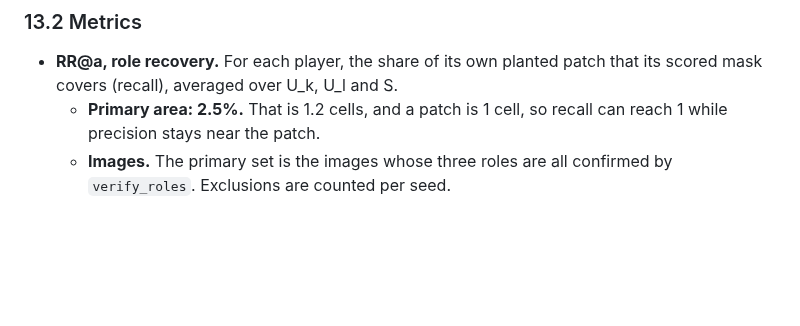
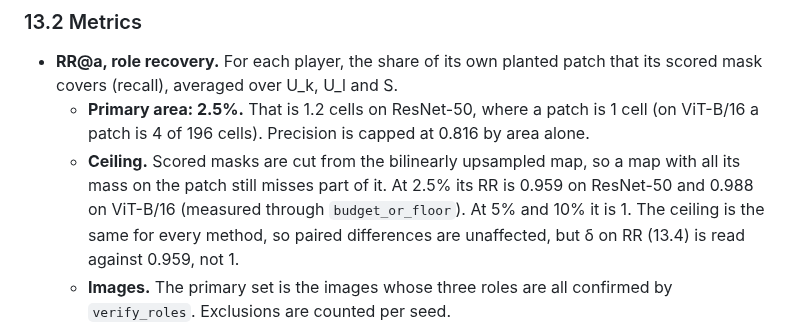
Before and after one commit to supreethms1809/gambit, a Markdown page: docs/paper/EVAL_PLAN.md, the part around the change. Drawn GitHub-style; blank space fills up the shorter version.

Commit message:
State RR's ceiling at 2.5% in EVAL_PLAN 13.2.
The section said recall can reach 1 at 2.5%. Scored masks are cut from the
bilinearly upsampled map, so a map with all its mass on the patch reaches
0.959 on ResNet-50 and 0.988 on ViT-B/16 (measured through
budget_or_floor). Paired differences are unaffected; the RR margin is read
against that ceiling.

Co-Authored-By: Claude Opus 5.5 <noreply@anthropic.com>

```diff
--- a/docs/paper/EVAL_PLAN.md
+++ b/docs/paper/EVAL_PLAN.md
@@ -439,7 +439,8 @@ Reported with intervals, untested:
 ### 13.2 Metrics
 
 - **RR@a, role recovery.** For each player, the share of its own planted patch that its scored mask covers (recall), averaged over U_k, U_l and S.
-  - **Primary area: 2.5%.** That is 1.2 cells, and a patch is 1 cell, so recall can reach 1 while precision stays near the patch.
+  - **Primary area: 2.5%.** That is 1.2 cells on ResNet-50, where a patch is 1 cell (on ViT-B/16 a patch is 4 of 196 cells). Precision is capped at 0.816 by area alone.
+  - **Ceiling.** Scored masks are cut from the bilinearly upsampled map, so a map with all its mass on the patch still misses part of it. At 2.5% its RR is 0.959 on ResNet-50 and 0.988 on ViT-B/16 (measured through `budget_or_floor`). At 5% and 10% it is 1. The ceiling is the same for every method, so paired differences are unaffected, but δ on RR (13.4) is read against 0.959, not 1.
   - **Images.** The primary set is the images whose three roles are all confirmed by `verify_roles`. Exclusions are counted per seed.
 - **PUR and SV.** Defined in `FORMULATION_DECOMPOSITION.md` section 5. Both use the scorer's own null (ROAD, the same cell scores as CDEA's null).
 
```
